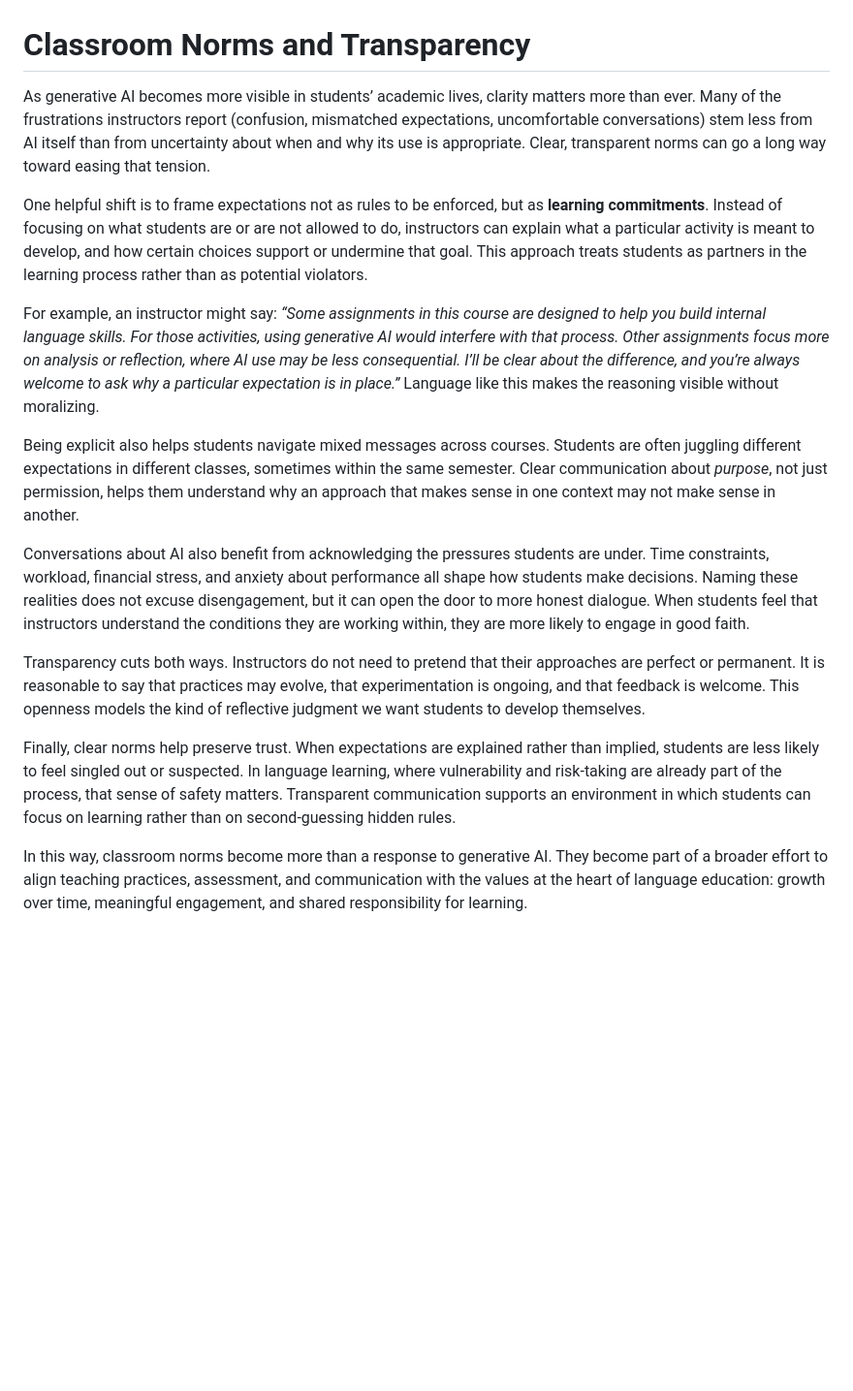
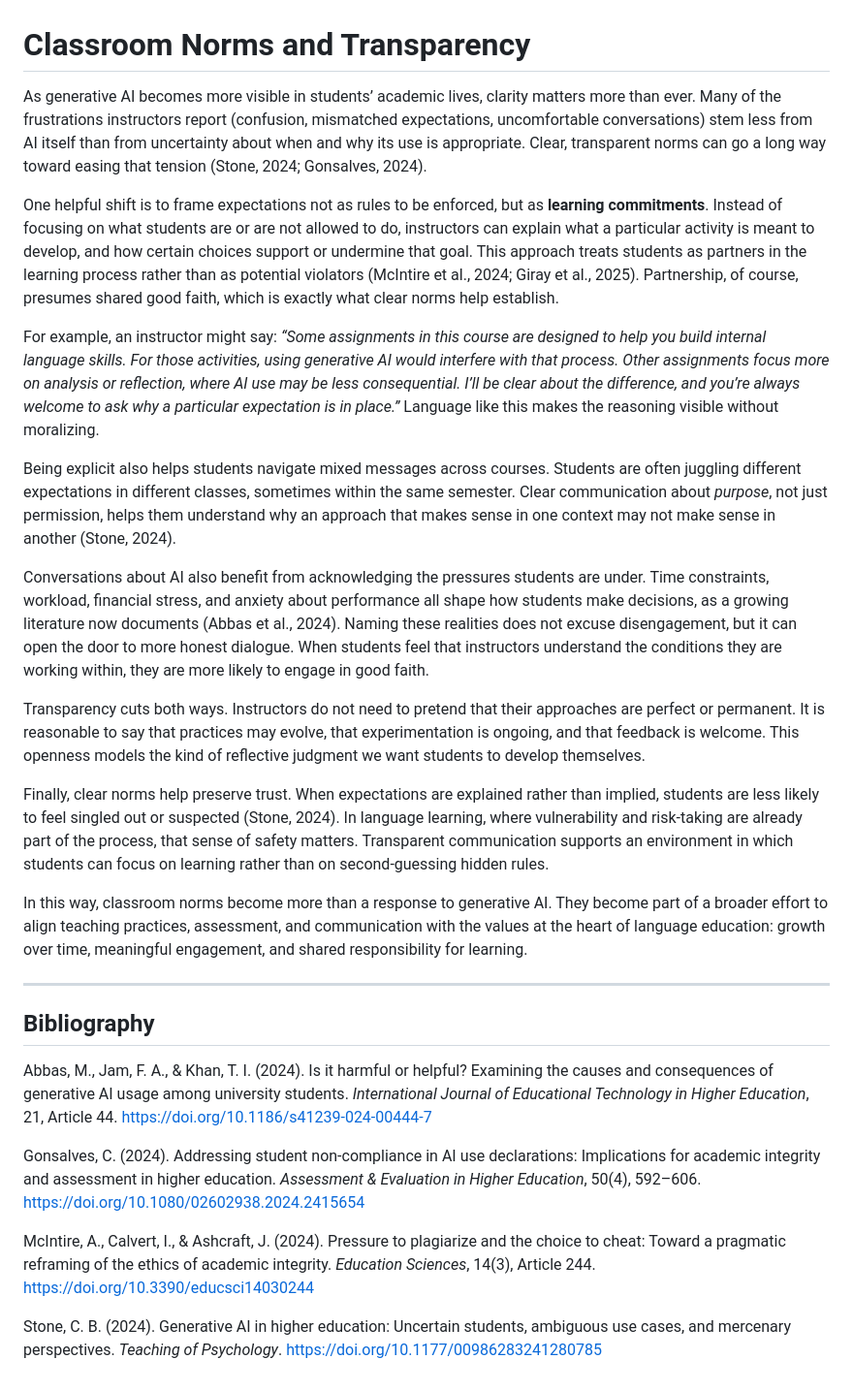
Before and after one commit to um-lrc/wlc-genai-whitepaper, a Markdown page: docs/Layer 01/08 - Classroom Norms and Transparency.md, the part around the change. Shown at 97% size. Rendered like a GitHub page; blank space fills up the shorter version.

Commit message:
Enhance "Classroom Norms and Transparency.md" by adding citations to support discussions on the importance of clear norms in the context of generative AI. This update improves academic rigor and emphasizes the role of transparency in fostering trust and meaningful engagement in language education.

```diff
--- a/docs/Layer 01/08 - Classroom Norms and Transparency.md
+++ b/docs/Layer 01/08 - Classroom Norms and Transparency.md
@@ -1,17 +1,29 @@
 # Classroom Norms and Transparency
 
-As generative AI becomes more visible in students’ academic lives, clarity matters more than ever. Many of the frustrations instructors report (confusion, mismatched expectations, uncomfortable conversations) stem less from AI itself than from uncertainty about when and why its use is appropriate. Clear, transparent norms can go a long way toward easing that tension.
+As generative AI becomes more visible in students’ academic lives, clarity matters more than ever. Many of the frustrations instructors report (confusion, mismatched expectations, uncomfortable conversations) stem less from AI itself than from uncertainty about when and why its use is appropriate. Clear, transparent norms can go a long way toward easing that tension (Stone, 2024; Gonsalves, 2024).
 
-One helpful shift is to frame expectations not as rules to be enforced, but as **learning commitments**. Instead of focusing on what students are or are not allowed to do, instructors can explain what a particular activity is meant to develop, and how certain choices support or undermine that goal. This approach treats students as partners in the learning process rather than as potential violators.
+One helpful shift is to frame expectations not as rules to be enforced, but as **learning commitments**. Instead of focusing on what students are or are not allowed to do, instructors can explain what a particular activity is meant to develop, and how certain choices support or undermine that goal. This approach treats students as partners in the learning process rather than as potential violators (McIntire et al., 2024; Giray et al., 2025). Partnership, of course, presumes shared good faith, which is exactly what clear norms help establish.
 
 For example, an instructor might say: _“Some assignments in this course are designed to help you build internal language skills. For those activities, using generative AI would interfere with that process. Other assignments focus more on analysis or reflection, where AI use may be less consequential. I’ll be clear about the difference, and you’re always welcome to ask why a particular expectation is in place.”_ Language like this makes the reasoning visible without moralizing.
 
-Being explicit also helps students navigate mixed messages across courses. Students are often juggling different expectations in different classes, sometimes within the same semester. Clear communication about _purpose_, not just permission, helps them understand why an approach that makes sense in one context may not make sense in another.
+Being explicit also helps students navigate mixed messages across courses. Students are often juggling different expectations in different classes, sometimes within the same semester. Clear communication about _purpose_, not just permission, helps them understand why an approach that makes sense in one context may not make sense in another (Stone, 2024).
 
-Conversations about AI also benefit from acknowledging the pressures students are under. Time constraints, workload, financial stress, and anxiety about performance all shape how students make decisions. Naming these realities does not excuse disengagement, but it can open the door to more honest dialogue. When students feel that instructors understand the conditions they are working within, they are more likely to engage in good faith.
+Conversations about AI also benefit from acknowledging the pressures students are under. Time constraints, workload, financial stress, and anxiety about performance all shape how students make decisions, as a growing literature now documents (Abbas et al., 2024). Naming these realities does not excuse disengagement, but it can open the door to more honest dialogue. When students feel that instructors understand the conditions they are working within, they are more likely to engage in good faith.
 
 Transparency cuts both ways. Instructors do not need to pretend that their approaches are perfect or permanent. It is reasonable to say that practices may evolve, that experimentation is ongoing, and that feedback is welcome. This openness models the kind of reflective judgment we want students to develop themselves.
 
-Finally, clear norms help preserve trust. When expectations are explained rather than implied, students are less likely to feel singled out or suspected. In language learning, where vulnerability and risk-taking are already part of the process, that sense of safety matters. Transparent communication supports an environment in which students can focus on learning rather than on second-guessing hidden rules.
+Finally, clear norms help preserve trust. When expectations are explained rather than implied, students are less likely to feel singled out or suspected (Stone, 2024). In language learning, where vulnerability and risk-taking are already part of the process, that sense of safety matters. Transparent communication supports an environment in which students can focus on learning rather than on second-guessing hidden rules.
 
 In this way, classroom norms become more than a response to generative AI. They become part of a broader effort to align teaching practices, assessment, and communication with the values at the heart of language education: growth over time, meaningful engagement, and shared responsibility for learning.
+
+---
+
+## Bibliography
+
+Abbas, M., Jam, F. A., & Khan, T. I. (2024). Is it harmful or helpful? Examining the causes and consequences of generative AI usage among university students. *International Journal of Educational Technology in Higher Education*, 21, Article 44. https://doi.org/10.1186/s41239-024-00444-7
+
+Gonsalves, C. (2024). Addressing student non-compliance in AI use declarations: Implications for academic integrity and assessment in higher education. *Assessment & Evaluation in Higher Education*, 50(4), 592–606. https://doi.org/10.1080/02602938.2024.2415654
+
+McIntire, A., Calvert, I., & Ashcraft, J. (2024). Pressure to plagiarize and the choice to cheat: Toward a pragmatic reframing of the ethics of academic integrity. *Education Sciences*, 14(3), Article 244. https://doi.org/10.3390/educsci14030244
+
+Stone, C. B. (2024). Generative AI in higher education: Uncertain students, ambiguous use cases, and mercenary perspectives. *Teaching of Psychology*. https://doi.org/10.1177/00986283241280785
```
